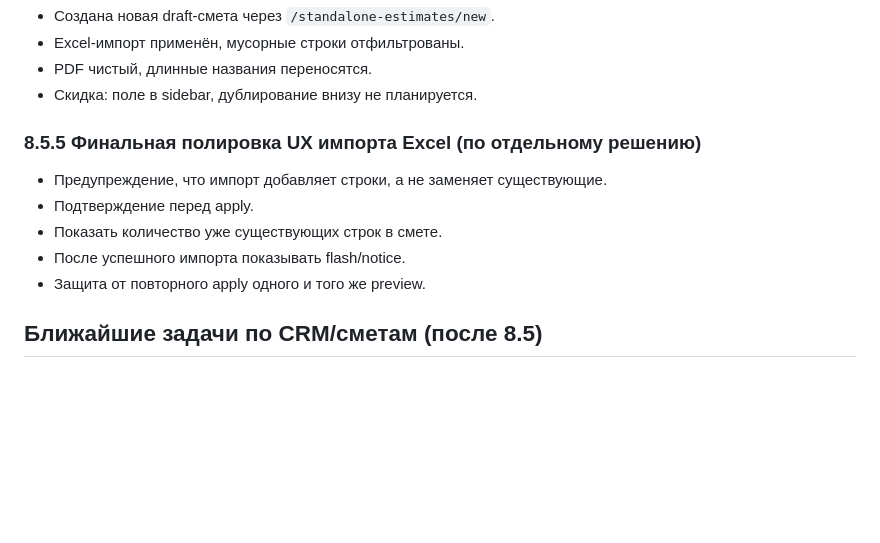
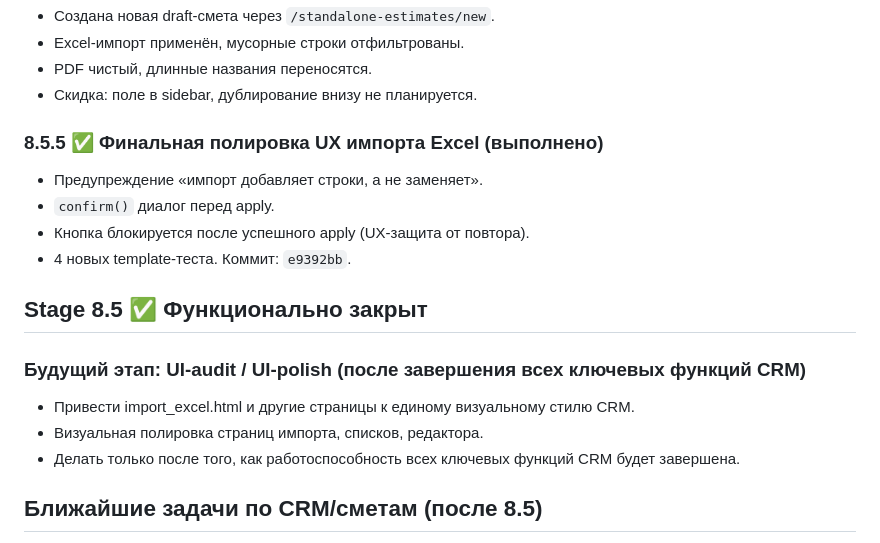
Before and after one commit to Gorodokspb/-, a Markdown page: handoff_to_hermes/07_NEXT_STEPS.md, the part around the change. Drawn GitHub-style; blank space fills up the shorter version.

```diff
--- a/handoff_to_hermes/07_NEXT_STEPS.md
+++ b/handoff_to_hermes/07_NEXT_STEPS.md
@@ -57,12 +57,18 @@
 - PDF чистый, длинные названия переносятся.
 - Скидка: поле в sidebar, дублирование внизу не планируется.
 
-### 8.5.5 Финальная полировка UX импорта Excel (по отдельному решению)
-- Предупреждение, что импорт добавляет строки, а не заменяет существующие.
-- Подтверждение перед apply.
-- Показать количество уже существующих строк в смете.
-- После успешного импорта показывать flash/notice.
-- Защита от повторного apply одного и того же preview.
+### 8.5.5 ✅ Финальная полировка UX импорта Excel (выполнено)
+- Предупреждение «импорт добавляет строки, а не заменяет».
+- `confirm()` диалог перед apply.
+- Кнопка блокируется после успешного apply (UX-защита от повтора).
+- 4 новых template-теста. Коммит: `e9392bb`.
+
+## Stage 8.5 ✅ Функционально закрыт
+
+### Будущий этап: UI-audit / UI-polish (после завершения всех ключевых функций CRM)
+- Привести import_excel.html и другие страницы к единому визуальному стилю CRM.
+- Визуальная полировка страниц импорта, списков, редактора.
+- Делать только после того, как работоспособность всех ключевых функций CRM будет завершена.
 
 ## Ближайшие задачи по CRM/сметам (после 8.5)
 1. Доводить редактор сметы до плотного desktop-подобного вида.
```
Also changed, not shown: handoff_to_hermes/01_CURRENT_STATUS.md (+29 -2 lines), handoff_to_hermes/CHANGELOG.md (+15 -0 lines).
